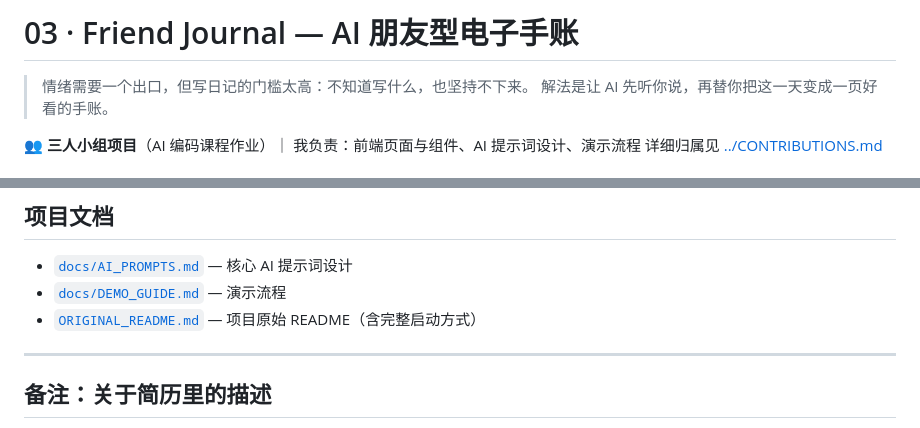
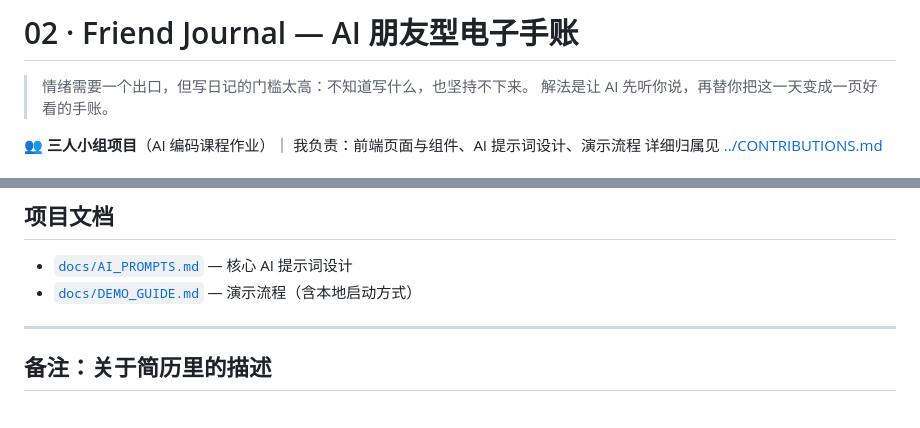
Before and after one commit to lily113/ai-native-toolbox, a Markdown page: 02-friend-journal/README.md, 2 parts joined by grey strips. GitHub-like rendering.

Commit message:
docs: 统一项目编号为 01/02/03，修复失效链接

```diff
--- a/02-friend-journal/README.md
+++ b/02-friend-journal/README.md
@@ -1,4 +1,4 @@
-# 03 · Friend Journal — AI 朋友型电子手账
+# 02 · Friend Journal — AI 朋友型电子手账
 
 > 情绪需要一个出口，但写日记的门槛太高：不知道写什么，也坚持不下来。
 > 解法是让 AI 先听你说，再替你把这一天变成一页好看的手账。
@@ -69,8 +69,7 @@
 ## 项目文档
 
 - [`docs/AI_PROMPTS.md`](./docs/AI_PROMPTS.md) — 核心 AI 提示词设计
-- [`docs/DEMO_GUIDE.md`](./docs/DEMO_GUIDE.md) — 演示流程
-- [`ORIGINAL_README.md`](./ORIGINAL_README.md) — 项目原始 README（含完整启动方式）
+- [`docs/DEMO_GUIDE.md`](./docs/DEMO_GUIDE.md) — 演示流程（含本地启动方式）
 
 ---
 
```
Also changed, not shown: 03-ai-workflow/README.md (+1 -1 lines).
